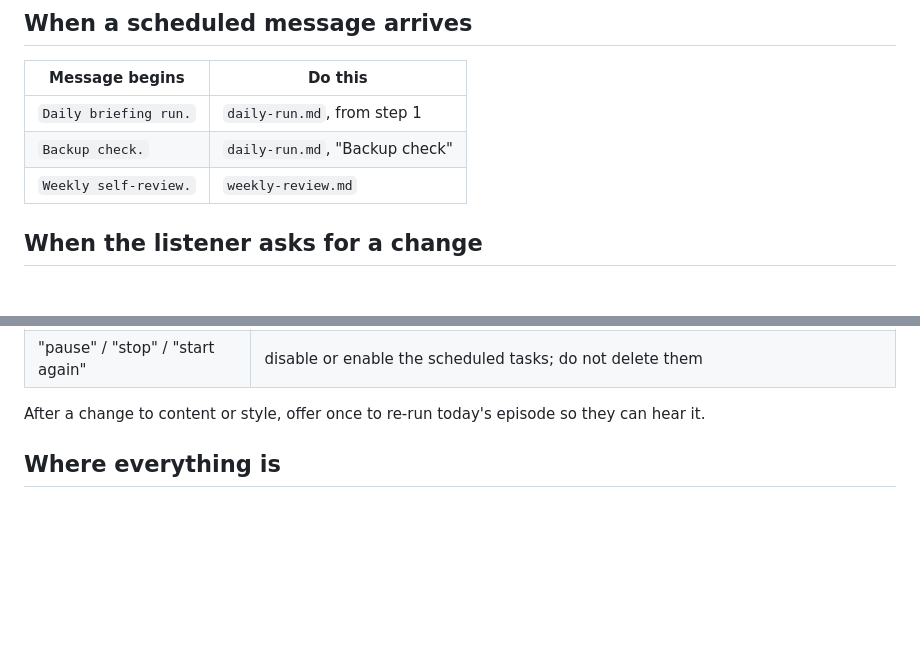
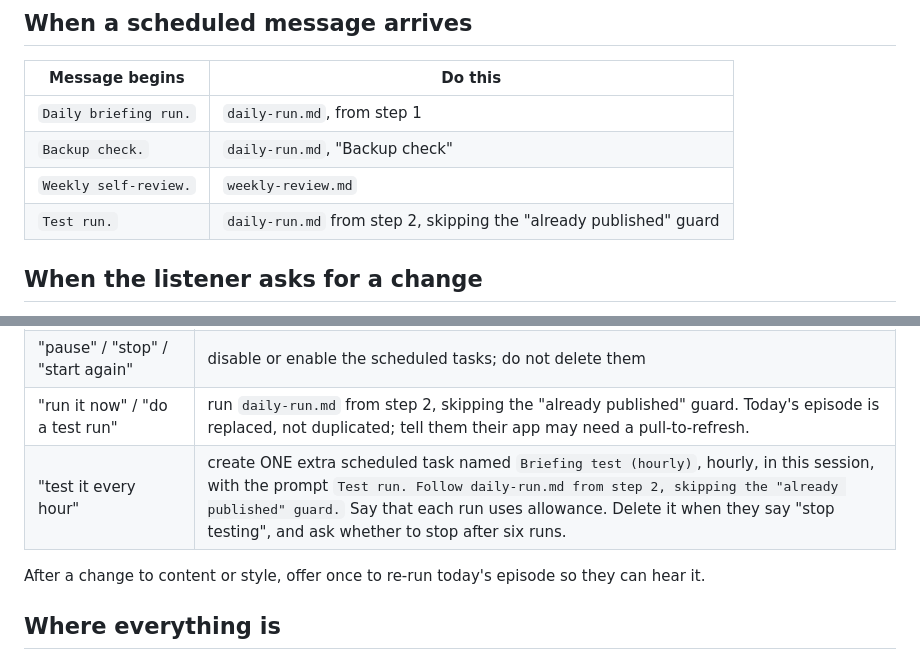
Before and after one commit to Baby-Isa/daily-news-briefing, a Markdown page: template/CLAUDE.md, 2 parts joined by grey strips. Rendered like a GitHub page; blank space fills up the shorter version.

```diff
--- a/template/CLAUDE.md
+++ b/template/CLAUDE.md
@@ -28,6 +28,7 @@ asks you to use a different branch, their agreement is what permits
 | `Daily briefing run.` | `daily-run.md`, from step 1 |
 | `Backup check.` | `daily-run.md`, "Backup check" |
 | `Weekly self-review.` | `weekly-review.md` |
+| `Test run.` | `daily-run.md` from step 2, skipping the "already published" guard |
 
 ## When the listener asks for a change
 
@@ -48,6 +49,8 @@ Do not ask them to confirm things they have just told you.
 | "that episode was great, more like that" | copy that day's file from `archive/` into `examples/` (keep at most three there) |
 | "just for tomorrow, ..." | write `editor-note.md` with the date it applies to on its first line |
 | "pause" / "stop" / "start again" | disable or enable the scheduled tasks; do not delete them |
+| "run it now" / "do a test run" | run `daily-run.md` from step 2, skipping the "already published" guard. Today's episode is replaced, not duplicated; tell them their app may need a pull-to-refresh. |
+| "test it every hour" | create ONE extra scheduled task named `Briefing test (hourly)`, hourly, in this session, with the prompt `Test run. Follow daily-run.md from step 2, skipping the "already published" guard.` Say that each run uses allowance. Delete it when they say "stop testing", and ask whether to stop after six runs. |
 
 After a change to content or style, offer once to re-run today's episode
 so they can hear it.
```
Also changed, not shown: template/README.md (+2 -0 lines), template/assets/onboarding-guide.png (added).
